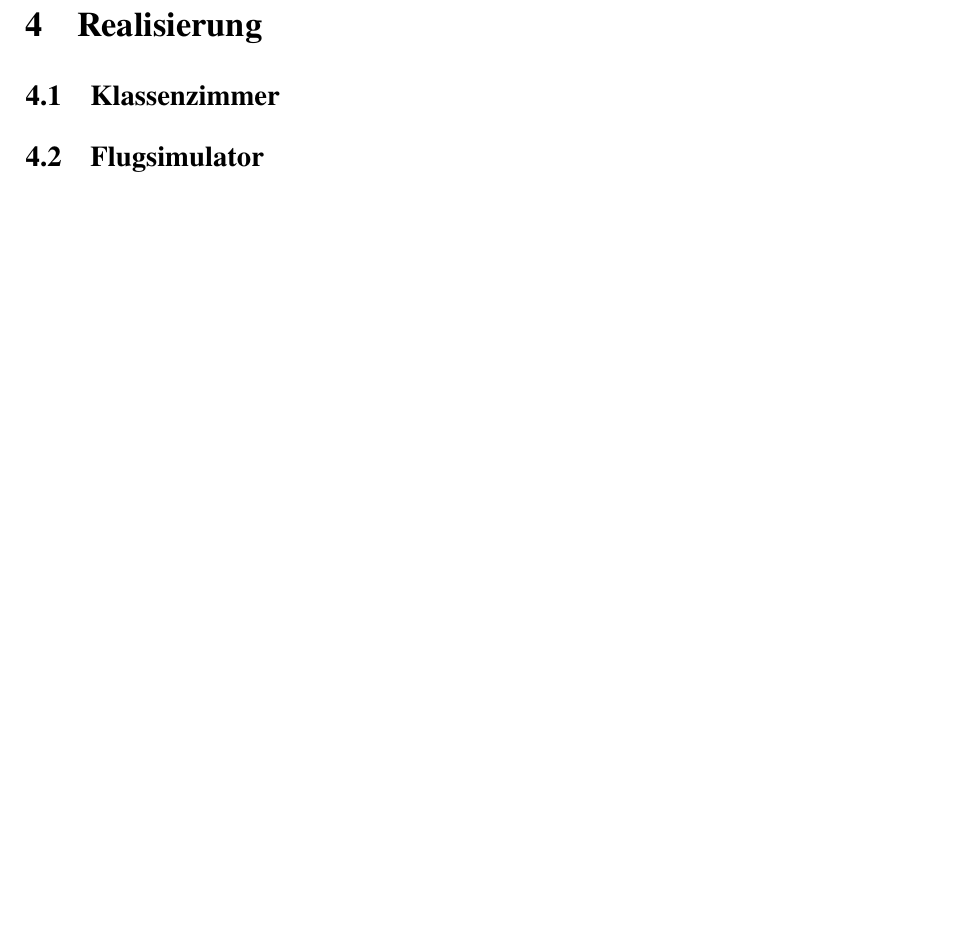
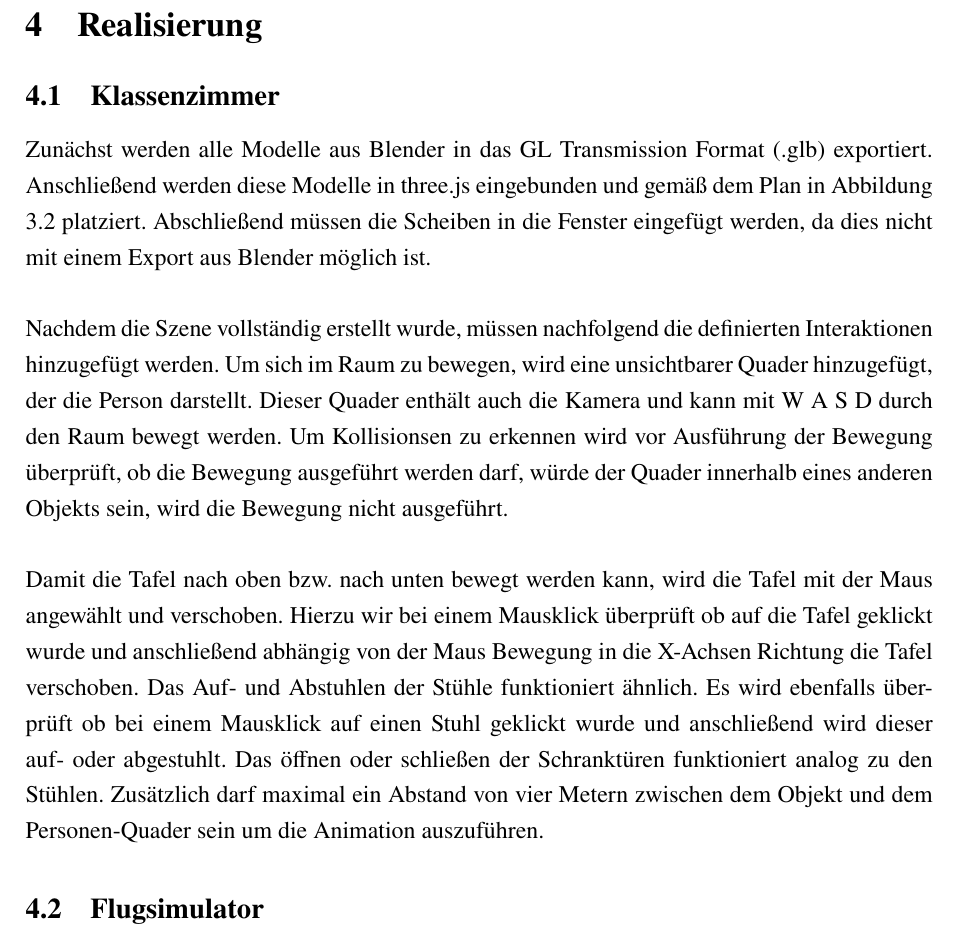
Before and after one commit to johannesbrandenburger/flight-school, a LaTeX document (docs/Latex/main.tex, which reads docs/Latex/chapter/Realisierung.tex): part of page 15 of 17, cut so that both start at the same text, the shorter picture padded with empty space. Compiled offline with pdfLaTeX.

Commit message:
Latex Realisierung Flugsimulator

```diff
--- a/docs/Latex/chapter/Realisierung.tex
+++ b/docs/Latex/chapter/Realisierung.tex
@@ -1,11 +1,24 @@
 \section{Realisierung}
 \subsection{Klassenzimmer}
 % Exportierung der Blender Modelle in  GTLF Blender
+Zunächst werden alle Modelle aus Blender in das GL Transmission Format (.glb) exportiert.
 % Einbindung der Modelle in ThreeJs
 % Platzierung der Modelle gemäß der Zeichnung aus Abb.
-% Einstellen der Shader... @johannes
+Anschließend werden diese Modelle in three.js eingebunden und gemäß dem Plan in Abbildung \ref{fig:KlassenzimmerEntwurf}
+platziert.
+Abschließend müssen die Scheiben in die Fenster eingefügt werden, da dies nicht mit einem Export aus Blender möglich ist.
+\newparagraph
 % Bewegungen / Kollisionserkennungen / sonst. Interaktionen
-
+Nachdem die Szene vollständig erstellt wurde, müssen nachfolgend die definierten Interaktionen hinzugefügt werden.
+Um sich im Raum zu bewegen, wird eine unsichtbarer Quader hinzugefügt, der die Person darstellt. Dieser Quader enthält auch die Kamera
+und kann mit W A S D durch den Raum bewegt werden. Um Kollisionsen zu erkennen wird vor Ausführung der Bewegung überprüft,
+ob die Bewegung ausgeführt werden darf, würde der Quader innerhalb eines anderen Objekts sein, wird die Bewegung nicht ausgeführt.
+\newparagraph
+Damit die Tafel nach oben bzw. nach unten bewegt werden kann, wird die Tafel mit der Maus angewählt und verschoben.
+Hierzu wir bei einem Mausklick überprüft ob auf die Tafel geklickt wurde und anschließend abhängig von der Maus Bewegung in die X-Achsen Richtung die Tafel verschoben.
+Das Auf- und Abstuhlen der Stühle funktioniert ähnlich. Es wird ebenfalls überprüft ob bei einem Mausklick auf einen Stuhl geklickt wurde und anschließend wird dieser auf- oder abgestuhlt.
+Das öffnen oder schließen der Schranktüren funktioniert analog zu den Stühlen.
+Zusätzlich darf maximal ein Abstand von vier Metern zwischen dem Objekt und dem Personen-Quader sein um die Animation auszuführen.
 % // lukas
 \subsection{Flugsimulator}
 % ThreeJs Meer + Licht,
```
Also changed, not shown: docs/Latex/main.pdf.
